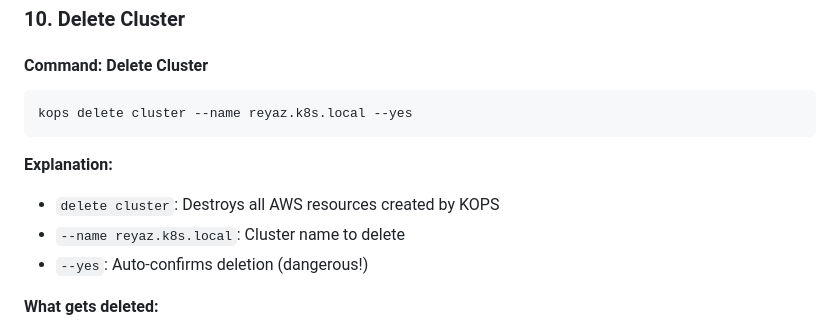
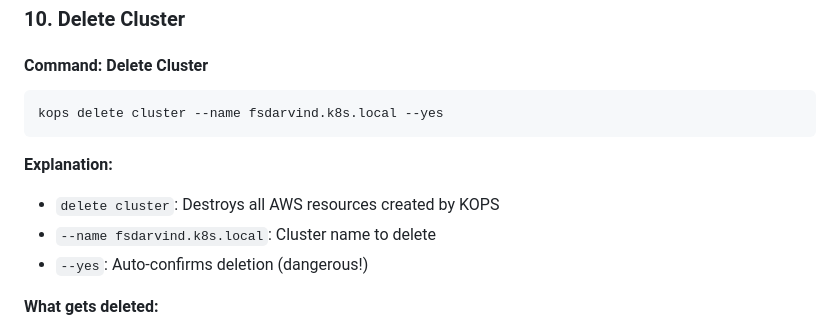
Before and after one commit to arvind4uall/jenkins, a Markdown page: README.md, the part around the change. Drawn GitHub-style.

````diff
--- a/README.md
+++ b/README.md
@@ -341,12 +341,12 @@ kubectl get pods --all-namespaces
 
 #### Command: Delete Cluster
 ```bash
-kops delete cluster --name reyaz.k8s.local --yes
+kops delete cluster --name fsdarvind.k8s.local --yes
 ```
 
 **Explanation:**
 - `delete cluster`: Destroys all AWS resources created by KOPS
-- `--name reyaz.k8s.local`: Cluster name to delete
+- `--name fsdarvind.k8s.local`: Cluster name to delete
 - `--yes`: Auto-confirms deletion (dangerous!)
 
 **What gets deleted:**
````
